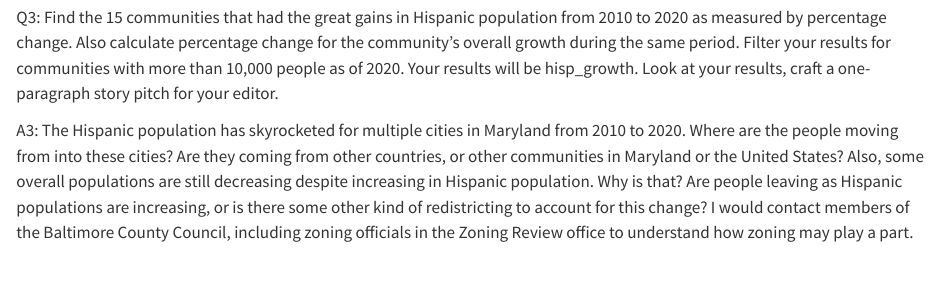
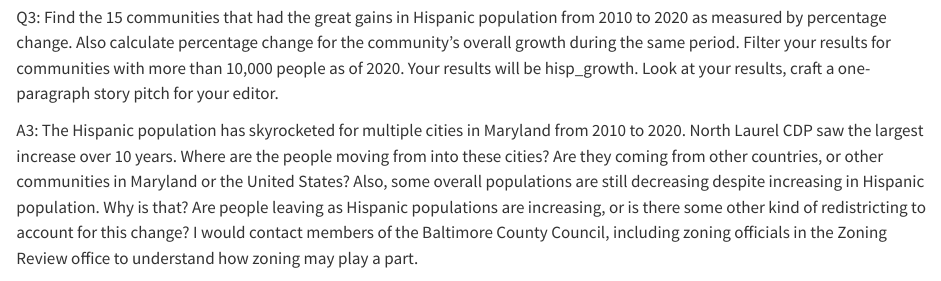
Before and after one commit to elizalspach/Elizabeth_Alspach_jour472, a Quarto document (lab_04/lab_04.qmd): the page in a window 1100 px wide, from 2070 px down. Rendered offline with R 4.5, knitr and Pandoc in place of Quarto, with nearby package versions.

Commit message:
Update lab_04.qmd

````diff
--- a/lab_04/lab_04.qmd
+++ b/lab_04/lab_04.qmd
@@ -75,7 +75,7 @@ view(pct_black)
 
 Q3: Find the 15 communities that had the great gains in Hispanic population from 2010 to 2020 as measured by percentage change. Also calculate percentage change for the community's overall growth during the same period. Filter your results for communities with more than 10,000 people as of 2020. Your results will be hisp_growth. Look at your results, craft a one-paragraph story pitch for your editor.
 
-A3: The Hispanic population has skyrocketed for multiple cities in Maryland from 2010 to 2020. Where are the people moving from into these cities? Are they coming from other countries, or other communities in Maryland or the United States? Also, some overall populations are still decreasing despite increasing in Hispanic population. Why is that? Are people leaving as Hispanic populations are increasing, or is there some other kind of redistricting to account for this change? I would contact members of the Baltimore County Council, including zoning officials in the Zoning Review office to understand how zoning may play a part.
+A3: The Hispanic population has skyrocketed for multiple cities in Maryland from 2010 to 2020. North Laurel CDP saw the largest increase over 10 years. Where are the people moving from into these cities? Are they coming from other countries, or other communities in Maryland or the United States? Also, some overall populations are still decreasing despite increasing in Hispanic population. Why is that? Are people leaving as Hispanic populations are increasing, or is there some other kind of redistricting to account for this change? I would contact members of the Baltimore County Council, including zoning officials in the Zoning Review office to understand how zoning may play a part.
 
 ```{r}
 hisp_growth <- md_race %>%
````
